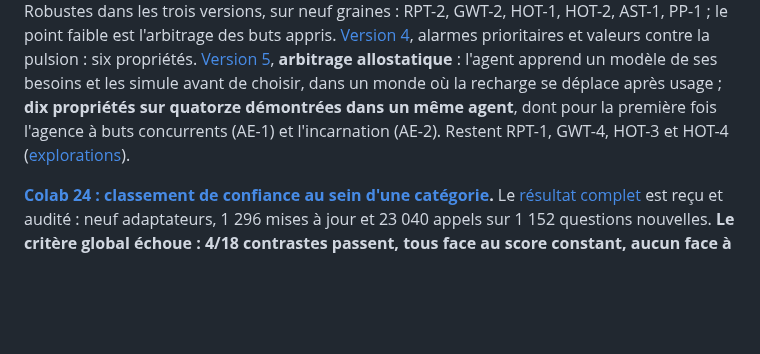
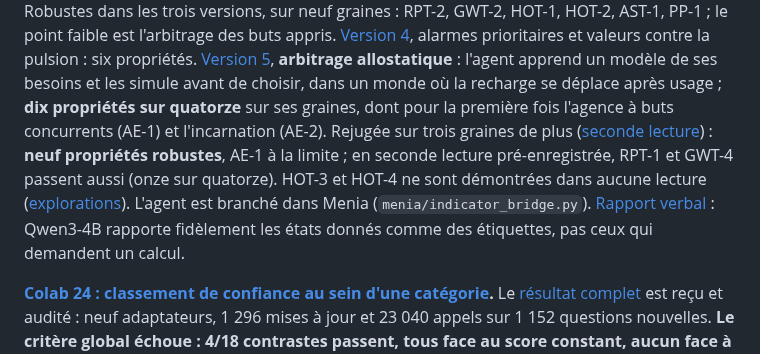
Before and after one commit to speed25200-cyber/Menia, a Markdown page: README.md, the part around the change. GitHub-like rendering; blank space fills up the shorter version.

```diff
--- a/README.md
+++ b/README.md
@@ -100,9 +100,15 @@ alarmes prioritaires et valeurs contre la pulsion : six propriétés.
 [Version 5](docs/INDICATOR_AGENT_V5_RESULTS.md), **arbitrage allostatique** :
 l'agent apprend un modèle de ses besoins et les simule avant de choisir, dans
 un monde où la recharge se déplace après usage ; **dix propriétés sur
-quatorze démontrées dans un même agent**, dont pour la première fois
-l'agence à buts concurrents (AE-1) et l'incarnation (AE-2). Restent RPT-1,
-GWT-4, HOT-3 et HOT-4 ([explorations](docs/INDICATOR_AGENT_V5_EXPLORATIONS.md)).
+quatorze** sur ses graines, dont pour la première fois l'agence à buts
+concurrents (AE-1) et l'incarnation (AE-2). Rejugée sur trois graines de
+plus ([seconde lecture](docs/INDICATOR_AGENT_SECOND_READING_RESULTS.md)) :
+**neuf propriétés robustes**, AE-1 à la limite ; en seconde lecture
+pré-enregistrée, RPT-1 et GWT-4 passent aussi (onze sur quatorze). HOT-3 et
+HOT-4 ne sont démontrées dans aucune lecture ([explorations](docs/INDICATOR_AGENT_V5_EXPLORATIONS.md)).
+L'agent est branché dans Menia (`menia/indicator_bridge.py`). [Rapport verbal](docs/LLM_REPORT_RESULTS.md) :
+Qwen3-4B rapporte fidèlement les états donnés comme des étiquettes, pas ceux
+qui demandent un calcul.
 
 **[Colab 24 : classement de confiance au sein d'une catégorie](docs/CONFIDENCE_RANKING_PROTOCOL.md).**
 Le [résultat complet](docs/CONFIDENCE_RANKING_RESULTS.md) est reçu et audité :
```
Also changed, not shown: docs/CONSCIOUSNESS_INDICATORS_ROADMAP.md (+11 -0 lines), docs/CONSCIOUSNESS_PROGRAM_BILAN.md (+29 -23 lines).
